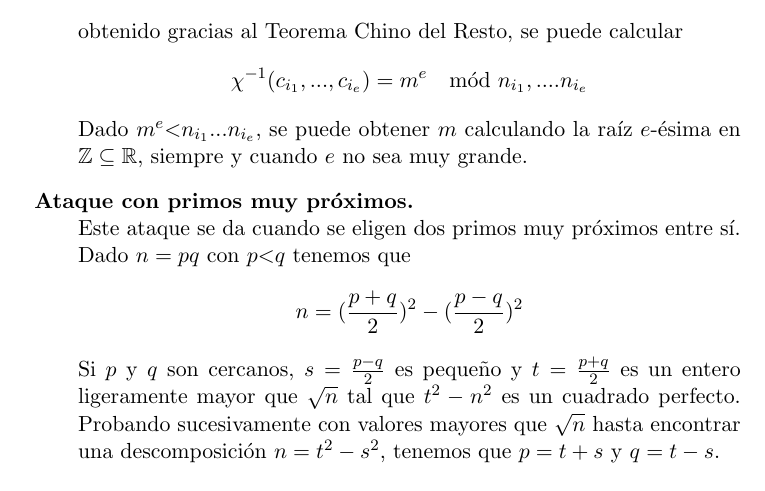
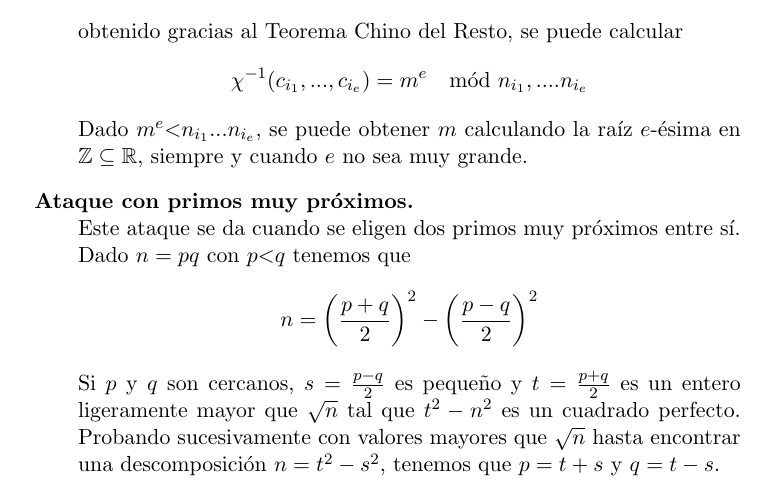
Before and after one commit to luistf24/TFG, a LaTeX thesis (proyecto.tex, which reads capitulos/02_Criptografia.tex): part of page 18 of 31, cut so that both start at the same text. Compiled offline with pdfLaTeX.

Commit message:
Pongo los parentesis frescos

```diff
--- a/capitulos/02_Criptografia.tex
+++ b/capitulos/02_Criptografia.tex
@@ -456,7 +456,7 @@ Como hemos visto anteriormente RSA puede ser vulnerable en función de los núme
 	\item \textbf{Ataque con primos muy próximos.}\\
 	Este ataque se da cuando se eligen dos primos muy próximos entre sí. Dado $n=pq$ con $p$\textless $q$ tenemos que
 	\begin{align*}
-			n=(\frac{p+q}{2})^2-(\frac{p-q}{2})^2
+			n=\left (\frac{p+q}{2}\right )^2-\left (\frac{p-q}{2}\right )^2
 	\end{align*}
 	Si $p$ y $q$ son cercanos, $s=\frac{p-q}{2}$ es pequeño y $t=\frac{p+q}{2}$ es un entero ligeramente mayor que $\sqrt{n}$ tal que $t^2 - n^2$ es un cuadrado perfecto. Probando sucesivamente con valores mayores que $\sqrt{n}$ hasta encontrar una descomposición $n=t^2-s^2$, tenemos que $p=t+s$ y $q=t-s$.
 \end{description}
```
Also changed, not shown: proyecto.pdf.
